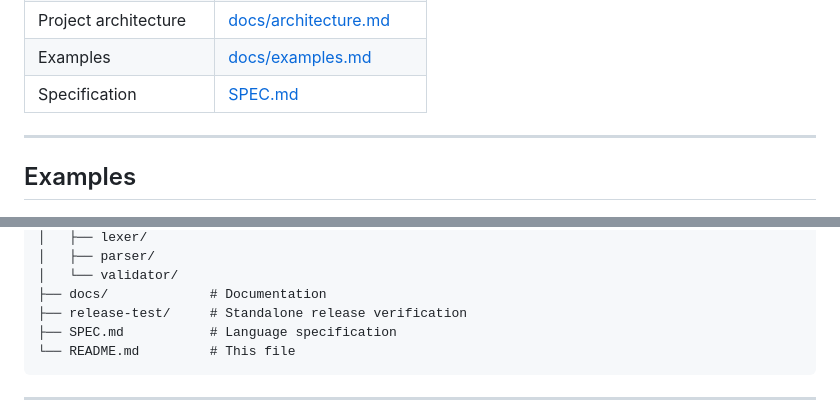
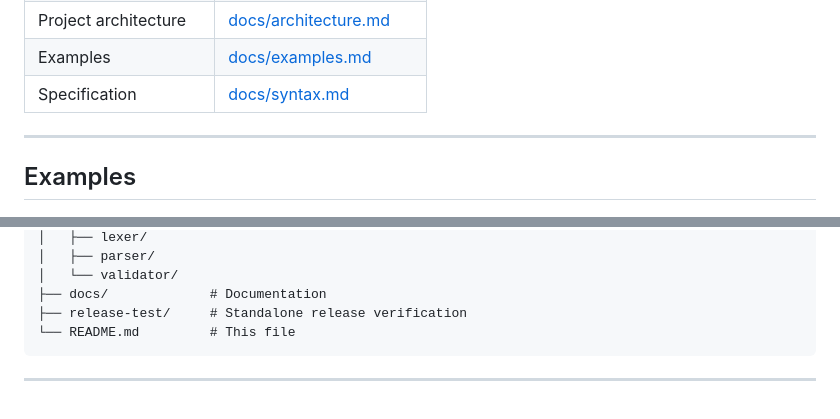
Before and after one commit to TimeAndTimeStudio/TSL, a Markdown page: README.md, 2 parts joined by grey strips. Rendered like a GitHub page.

Commit message:
docs: restore .gitignore, remove SPEC.md references from README

````diff
--- a/README.md
+++ b/README.md
@@ -126,7 +126,7 @@ TSL Source
 | Compiler architecture | [docs/compiler.md](docs/compiler.md) |
 | Project architecture | [docs/architecture.md](docs/architecture.md) |
 | Examples | [docs/examples.md](docs/examples.md) |
-| Specification | [SPEC.md](SPEC.md) |
+| Specification | [docs/syntax.md](docs/syntax.md) |
 
 ---
 
@@ -238,7 +238,6 @@ tsl/
 │   └── validator/
 ├── docs/             # Documentation
 ├── release-test/     # Standalone release verification
-├── SPEC.md           # Language specification
 └── README.md         # This file
 ```
 
````
